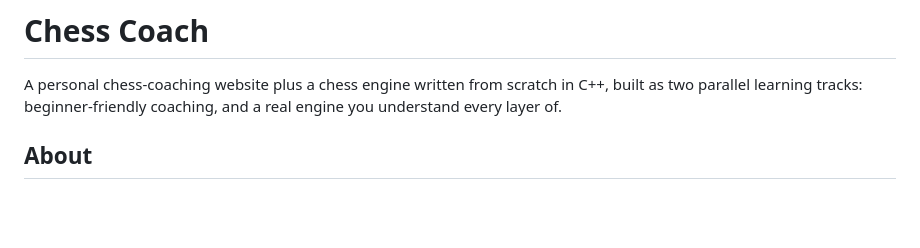
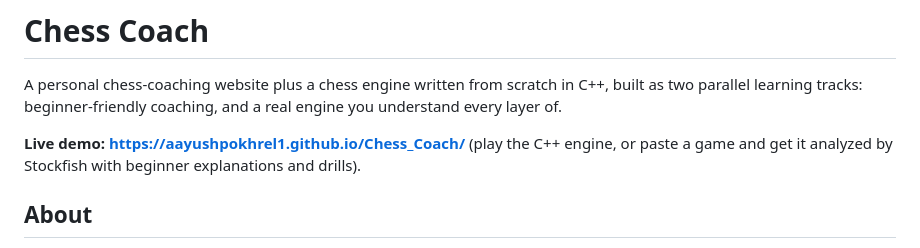
Before and after one commit to aayushpokhrel1/Chess_Coach, a Markdown page: README.md, the part around the change. Rendered like a GitHub page; blank space fills up the shorter version.

Commit message:
docs: add live demo link (GitHub Pages)
Co-Authored-By: Claude Opus 4.8 <noreply@anthropic.com>

```diff
--- a/README.md
+++ b/README.md
@@ -3,6 +3,9 @@
 A personal chess-coaching website plus a chess engine written from scratch in C++,
 built as two parallel learning tracks: beginner-friendly coaching, and a real engine
 you understand every layer of.
+
+**Live demo: https://aayushpokhrel1.github.io/Chess_Coach/** (play the C++ engine, or paste
+a game and get it analyzed by Stockfish with beginner explanations and drills).
 
 ## About
 
```
